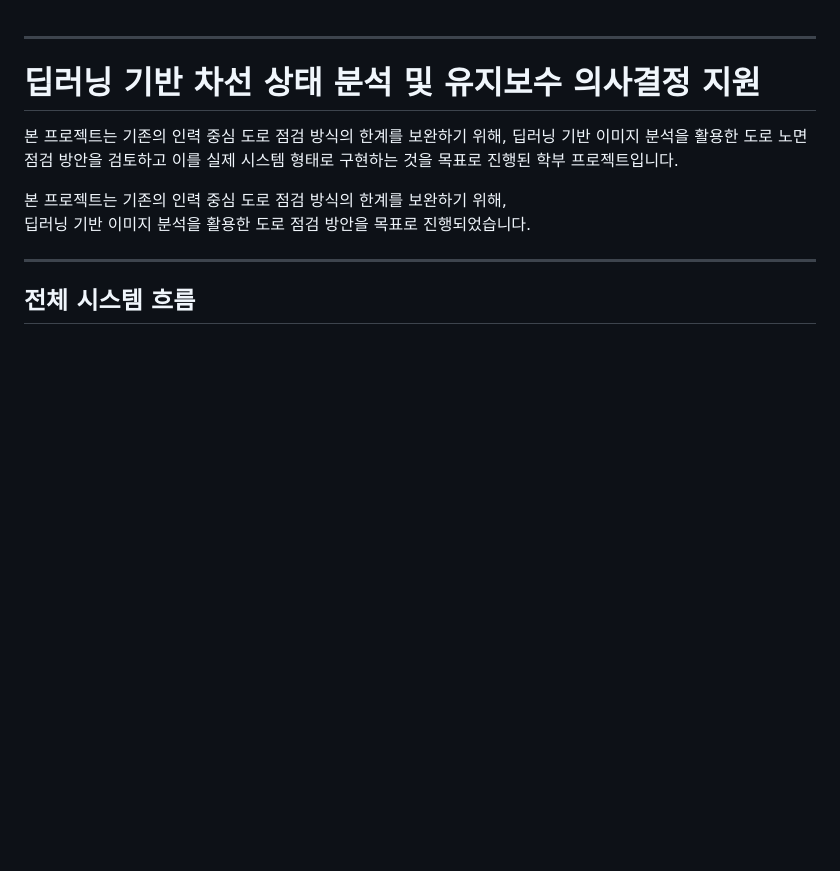
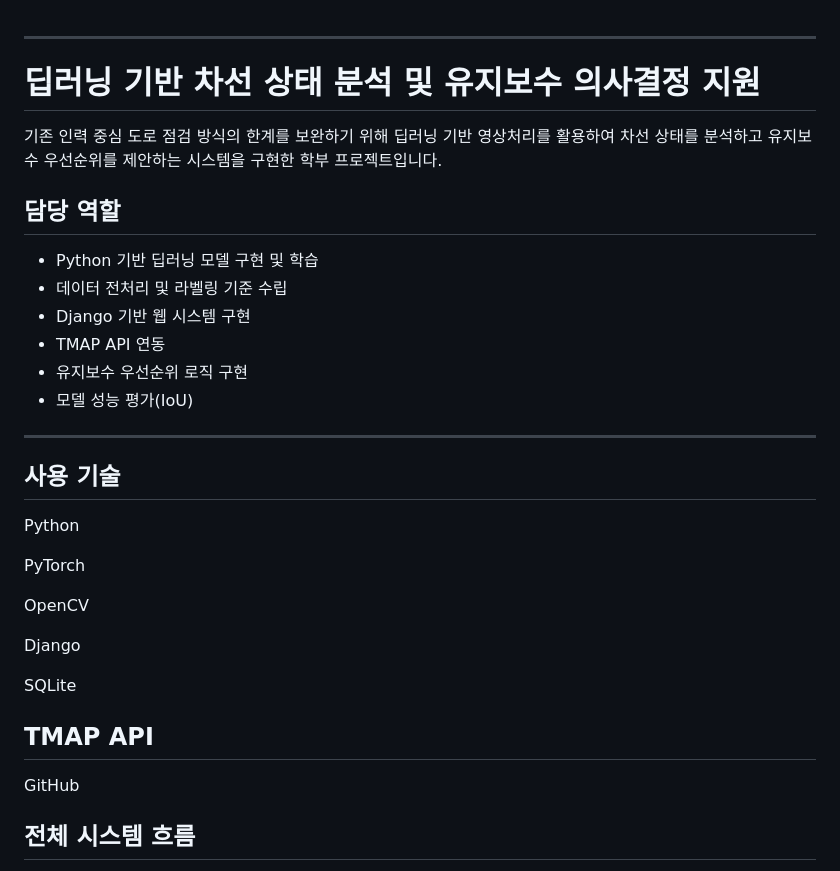
Before and after one commit to stonecast/dl-lane-maintenance-decision-support, a Markdown page: README.md, the part around the change. Drawn GitHub-style; blank space fills up the shorter version.

Commit message:
Revise README with project details and technologies
Updated project description and added roles and technologies used.

```diff
--- a/README.md
+++ b/README.md
@@ -1,14 +1,37 @@
 ---
 # 딥러닝 기반 차선 상태 분석 및 유지보수 의사결정 지원
 
-본 프로젝트는 기존의 인력 중심 도로 점검 방식의 한계를 보완하기 위해,
-딥러닝 기반 이미지 분석을 활용한 도로 노면 점검 방안을 검토하고
-이를 실제 시스템 형태로 구현하는 것을 목표로 진행된 학부 프로젝트입니다.
+기존 인력 중심 도로 점검 방식의 한계를 보완하기 위해
+딥러닝 기반 영상처리를 활용하여 차선 상태를 분석하고
+유지보수 우선순위를 제안하는 시스템을 구현한 학부 프로젝트입니다.
 
-본 프로젝트는 기존의 인력 중심 도로 점검 방식의 한계를 보완하기 위해,
-딥러닝 기반 이미지 분석을 활용한 도로 점검 방안을 목표로 진행되었습니다.
+## 담당 역할
+
+- Python 기반 딥러닝 모델 구현 및 학습
+- 데이터 전처리 및 라벨링 기준 수립
+- Django 기반 웹 시스템 구현
+- TMAP API 연동
+- 유지보수 우선순위 로직 구현
+- 모델 성능 평가(IoU)
 
 ---
+
+## 사용 기술
+
+Python
+
+PyTorch
+
+OpenCV
+
+Django
+
+SQLite
+
+TMAP API
+---
+
+GitHub
 ## 전체 시스템 흐름
 **1. 메인화면**
 시스템 전체 현황을 확인할 수 있는 메인 화면으로,
```
